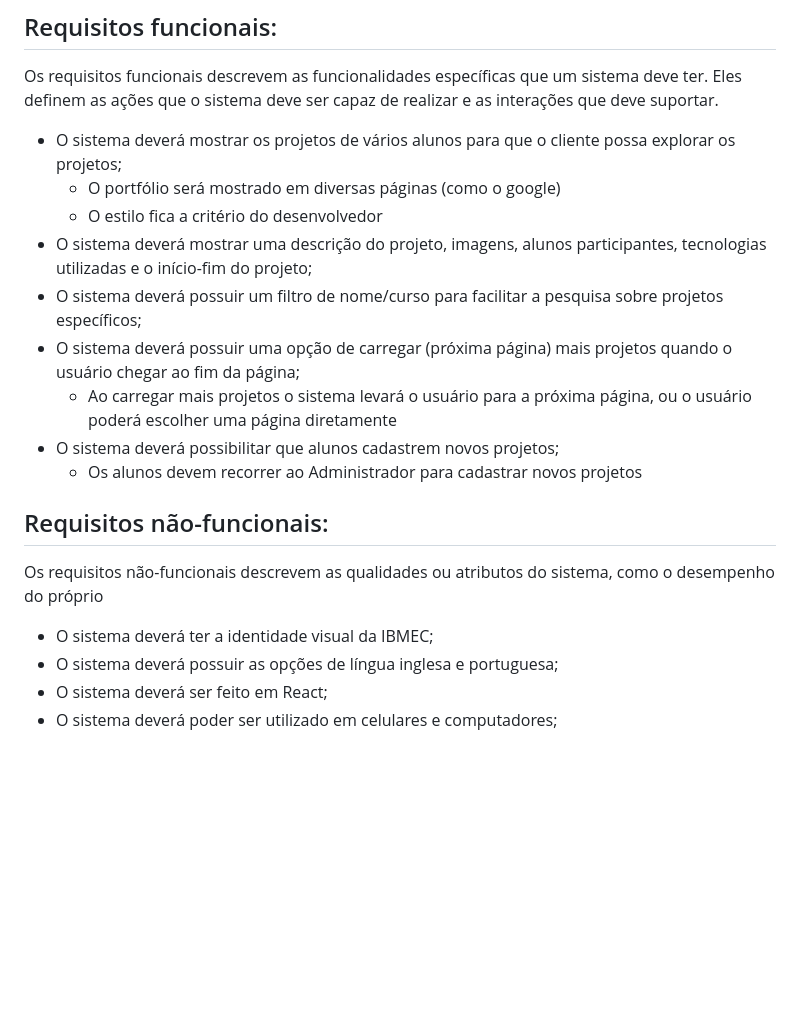
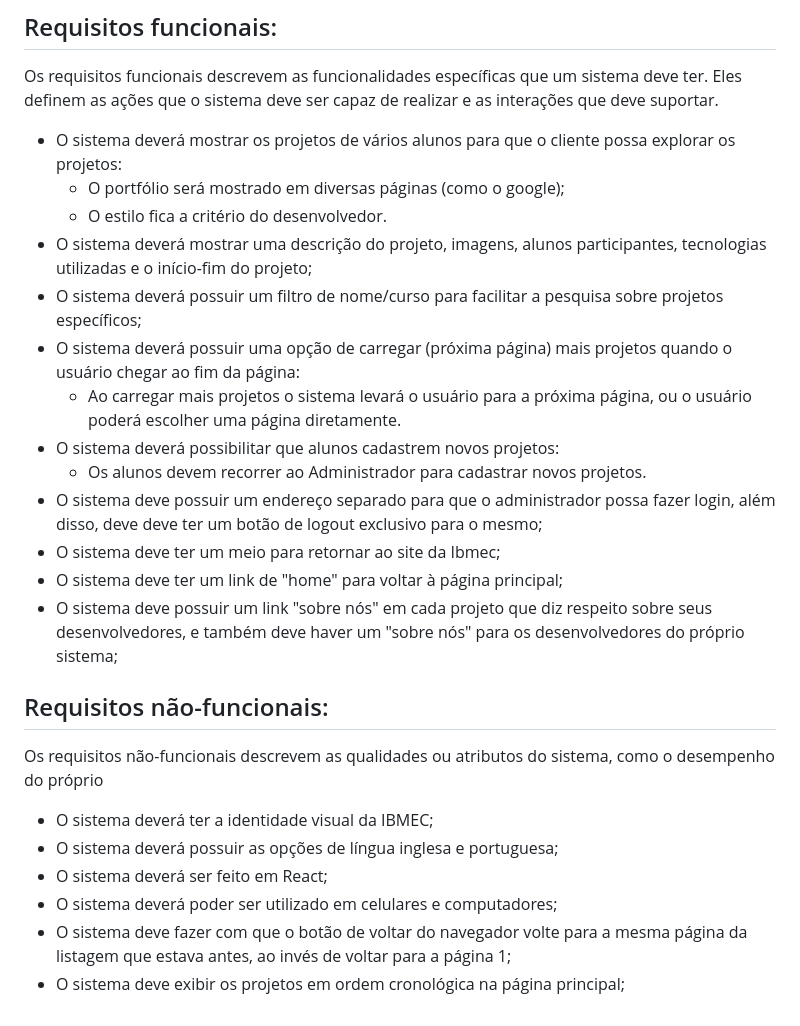
Before and after one commit to Eduardo-Peruzzo/BackStart, a Markdown page: README.md, the part around the change. Rendered like a GitHub page; blank space fills up the shorter version.

```diff
--- a/README.md
+++ b/README.md
@@ -35,15 +35,19 @@ Utilizando essa ferramenta para planejar o sistema dos portfólios do IBMEC, as
 # Requisitos do sistema
 ## Requisitos funcionais:
 Os requisitos funcionais descrevem as funcionalidades específicas que um sistema deve ter. Eles definem as ações que o sistema deve ser capaz de realizar e as interações que deve suportar.
-- O sistema deverá mostrar os projetos de vários alunos para que o cliente possa explorar os projetos;
-  - O portfólio será mostrado em diversas páginas (como o google)
-  - O estilo fica a critério do desenvolvedor
+- O sistema deverá mostrar os projetos de vários alunos para que o cliente possa explorar os projetos:
+  - O portfólio será mostrado em diversas páginas (como o google);
+  - O estilo fica a critério do desenvolvedor.
 - O sistema deverá mostrar uma descrição do projeto, imagens, alunos participantes, tecnologias utilizadas e o início-fim do projeto;
 - O sistema deverá possuir um filtro de nome/curso para facilitar a pesquisa sobre projetos específicos;
-- O sistema deverá possuir uma opção de carregar (próxima página) mais projetos quando o usuário chegar ao fim da página;
-  - Ao carregar mais projetos o sistema levará o usuário para a próxima página, ou o usuário poderá escolher uma página diretamente
-- O sistema deverá possibilitar que alunos cadastrem novos projetos;
-  - Os alunos devem recorrer ao Administrador para cadastrar novos projetos
+- O sistema deverá possuir uma opção de carregar (próxima página) mais projetos quando o usuário chegar ao fim da página:
+  - Ao carregar mais projetos o sistema levará o usuário para a próxima página, ou o usuário poderá escolher uma página diretamente.
+- O sistema deverá possibilitar que alunos cadastrem novos projetos:
+  - Os alunos devem recorrer ao Administrador para cadastrar novos projetos.
+- O sistema deve possuir um endereço separado para que o administrador possa fazer login, além disso, deve deve ter um botão de logout exclusivo para o mesmo;
+- O sistema deve ter um meio para retornar ao site da Ibmec;
+- O sistema deve ter um link de "home" para voltar à página principal;
+- O sistema deve possuir um link "sobre nós" em cada projeto que diz respeito sobre seus desenvolvedores, e também deve haver um "sobre nós" para os desenvolvedores do próprio sistema;
 
 ## Requisitos não-funcionais:
 Os requisitos não-funcionais descrevem as qualidades ou atributos do sistema, como o desempenho do próprio
@@ -51,3 +55,5 @@ Os requisitos não-funcionais descrevem as qualidades ou atributos do sistema, c
 - O sistema deverá possuir as opções de língua inglesa e portuguesa;
 - O sistema deverá ser feito em React;
 - O sistema deverá poder ser utilizado em celulares e computadores;
+- O sistema deve fazer com que o botão de voltar do navegador volte para a mesma página da listagem que estava antes, ao invés de voltar para a página 1;
+- O sistema deve exibir os projetos em ordem cronológica na página principal;
```
